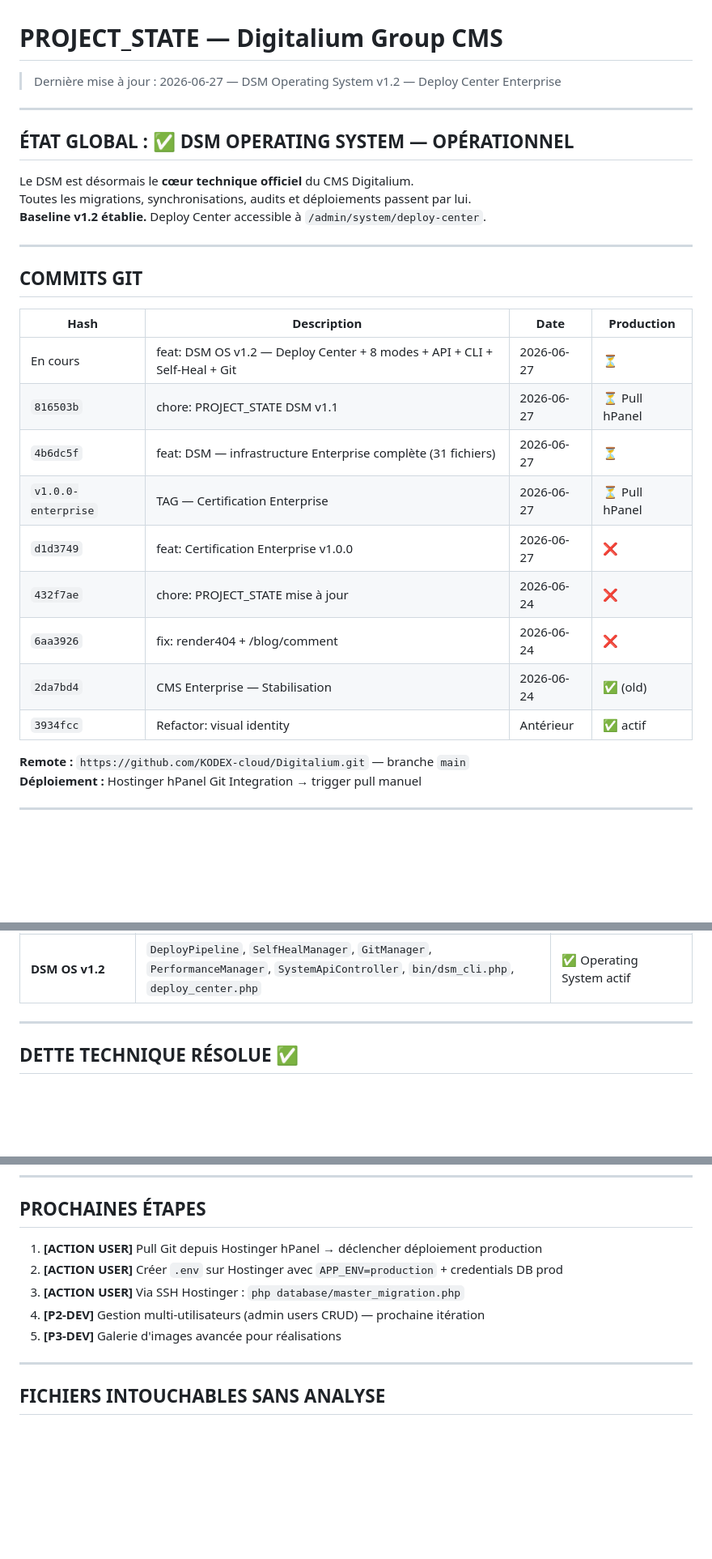
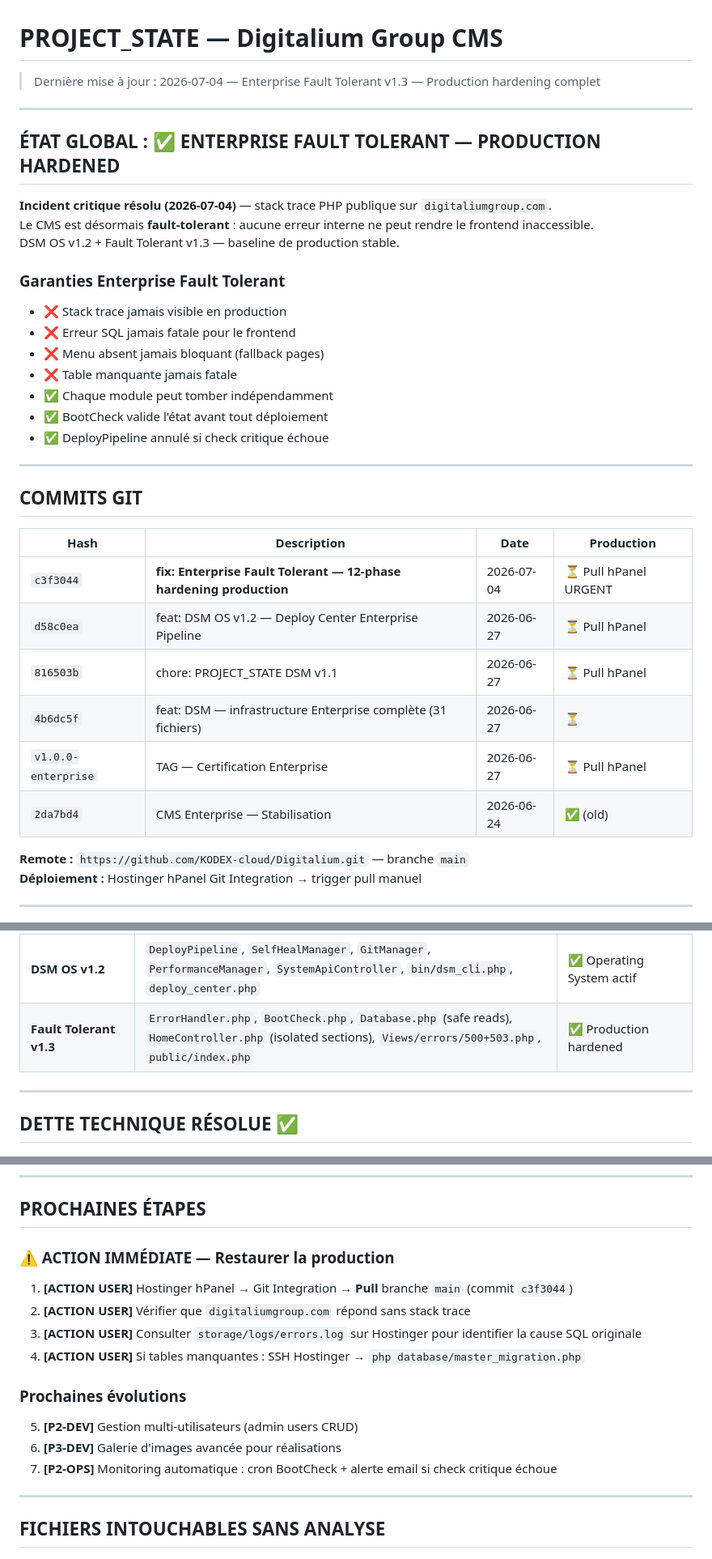
Before and after one commit to KODEX-cloud/Digitalium, a Markdown page: PROJECT_STATE.md, 3 parts joined by grey strips. Shown at 81% size. Drawn GitHub-style; blank space fills up the shorter version.

Commit message:
chore: PROJECT_STATE v1.3 — Enterprise Fault Tolerant hardening production
Co-Authored-By: Claude Sonnet 4.6 <noreply@anthropic.com>

```diff
--- a/PROJECT_STATE.md
+++ b/PROJECT_STATE.md
@@ -1,13 +1,22 @@
 # PROJECT_STATE — Digitalium Group CMS
-> Dernière mise à jour : 2026-06-27 — DSM Operating System v1.2 — Deploy Center Enterprise
+> Dernière mise à jour : 2026-07-04 — Enterprise Fault Tolerant v1.3 — Production hardening complet
 
 ---
 
-## ÉTAT GLOBAL : ✅ DSM OPERATING SYSTEM — OPÉRATIONNEL
+## ÉTAT GLOBAL : ✅ ENTERPRISE FAULT TOLERANT — PRODUCTION HARDENED
 
-Le DSM est désormais le **cœur technique officiel** du CMS Digitalium.
-Toutes les migrations, synchronisations, audits et déploiements passent par lui.
-**Baseline v1.2 établie.** Deploy Center accessible à `/admin/system/deploy-center`.
+**Incident critique résolu (2026-07-04)** — stack trace PHP publique sur `digitaliumgroup.com`.
+Le CMS est désormais **fault-tolerant** : aucune erreur interne ne peut rendre le frontend inaccessible.
+DSM OS v1.2 + Fault Tolerant v1.3 — baseline de production stable.
+
+### Garanties Enterprise Fault Tolerant
+- ❌ Stack trace jamais visible en production
+- ❌ Erreur SQL jamais fatale pour le frontend
+- ❌ Menu absent jamais bloquant (fallback pages)
+- ❌ Table manquante jamais fatale
+- ✅ Chaque module peut tomber indépendamment
+- ✅ BootCheck valide l'état avant tout déploiement
+- ✅ DeployPipeline annulé si check critique échoue
 
 ---
 
@@ -15,15 +24,12 @@ Toutes les migrations, synchronisations, audits et déploiements passent par lui
 
 | Hash | Description | Date | Production |
 |---|---|---|---|
-| En cours   | feat: DSM OS v1.2 — Deploy Center + 8 modes + API + CLI + Self-Heal + Git | 2026-06-27 | ⏳ |
+| `c3f3044` | **fix: Enterprise Fault Tolerant — 12-phase hardening production** | 2026-07-04 | ⏳ Pull hPanel URGENT |
+| `d58c0ea` | feat: DSM OS v1.2 — Deploy Center Enterprise Pipeline | 2026-06-27 | ⏳ Pull hPanel |
 | `816503b` | chore: PROJECT_STATE DSM v1.1 | 2026-06-27 | ⏳ Pull hPanel |
 | `4b6dc5f` | feat: DSM — infrastructure Enterprise complète (31 fichiers) | 2026-06-27 | ⏳ |
 | `v1.0.0-enterprise` | TAG — Certification Enterprise | 2026-06-27 | ⏳ Pull hPanel |
-| `d1d3749` | feat: Certification Enterprise v1.0.0 | 2026-06-27 | ❌ |
-| `432f7ae` | chore: PROJECT_STATE mise à jour | 2026-06-24 | ❌ |
-| `6aa3926` | fix: render404 + /blog/comment | 2026-06-24 | ❌ |
 | `2da7bd4` | CMS Enterprise — Stabilisation | 2026-06-24 | ✅ (old) |
-| `3934fcc` | Refactor: visual identity | Antérieur | ✅ actif |
 
 **Remote :** `https://github.com/KODEX-cloud/Digitalium.git` — branche `main`
 **Déploiement :** Hostinger hPanel Git Integration → trigger pull manuel
@@ -53,6 +59,7 @@ Toutes les migrations, synchronisations, audits et déploiements passent par lui
 | Gouvernance | `CLAUDE.md`, `PROJECT_STATE.md`, `CHANGELOG.md`, `RELEASE_NOTES.md` | ✅ |
 | **DSM v1.1** | `app/System/` — 15 managers SOLID + 10 migrations métier | ✅ déployé |
 | **DSM OS v1.2** | `DeployPipeline`, `SelfHealManager`, `GitManager`, `PerformanceManager`, `SystemApiController`, `bin/dsm_cli.php`, `deploy_center.php` | ✅ Operating System actif |
+| **Fault Tolerant v1.3** | `ErrorHandler.php`, `BootCheck.php`, `Database.php` (safe reads), `HomeController.php` (isolated sections), `Views/errors/500+503.php`, `public/index.php` | ✅ Production hardened |
 
 ---
 
@@ -139,11 +147,16 @@ Toutes les migrations, synchronisations, audits et déploiements passent par lui
 
 ## PROCHAINES ÉTAPES
 
-1. **[ACTION USER]** Pull Git depuis Hostinger hPanel → déclencher déploiement production
-2. **[ACTION USER]** Créer `.env` sur Hostinger avec `APP_ENV=production` + credentials DB prod
-3. **[ACTION USER]** Via SSH Hostinger : `php database/master_migration.php`
-4. **[P2-DEV]** Gestion multi-utilisateurs (admin users CRUD) — prochaine itération
-5. **[P3-DEV]** Galerie d'images avancée pour réalisations
+### ⚠️ ACTION IMMÉDIATE — Restaurer la production
+1. **[ACTION USER]** Hostinger hPanel → Git Integration → **Pull** branche `main` (commit `c3f3044`)
+2. **[ACTION USER]** Vérifier que `digitaliumgroup.com` répond sans stack trace
+3. **[ACTION USER]** Consulter `storage/logs/errors.log` sur Hostinger pour identifier la cause SQL originale
+4. **[ACTION USER]** Si tables manquantes : SSH Hostinger → `php database/master_migration.php`
+
+### Prochaines évolutions
+5. **[P2-DEV]** Gestion multi-utilisateurs (admin users CRUD)
+6. **[P3-DEV]** Galerie d'images avancée pour réalisations
+7. **[P2-OPS]** Monitoring automatique : cron BootCheck + alerte email si check critique échoue
 
 ---
 
```
Also changed, not shown: other parts of PROJECT_STATE.md (+1 -0 lines).
